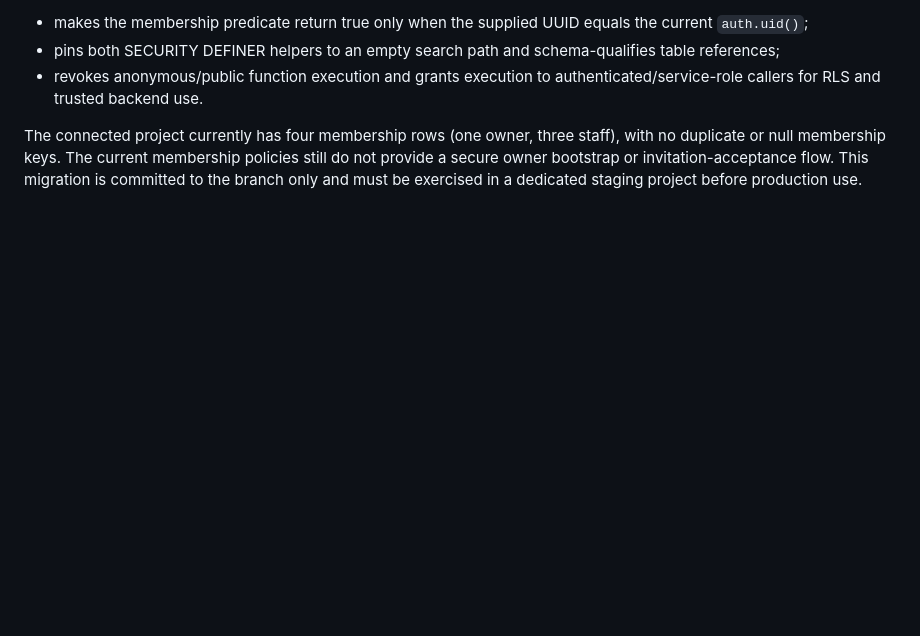
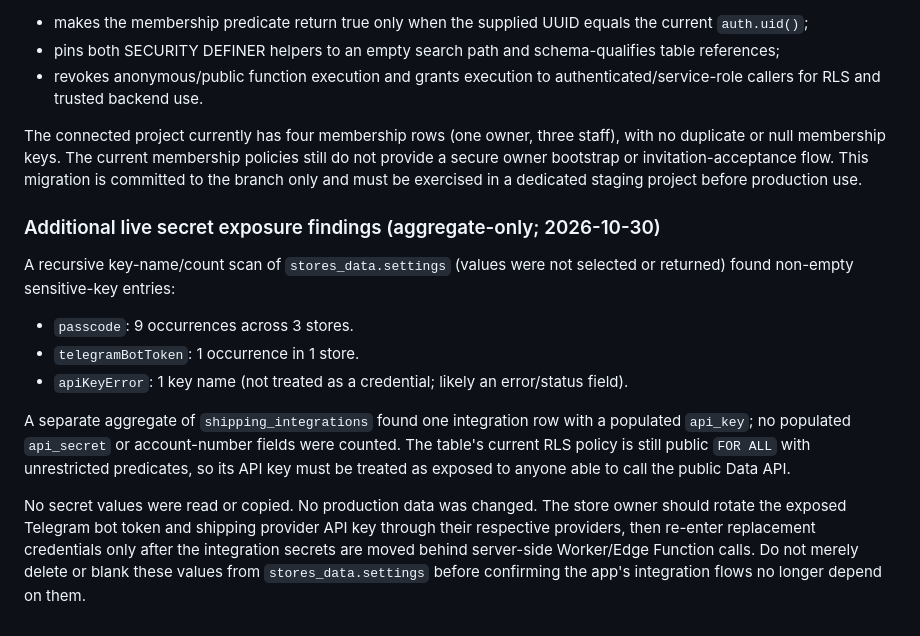
Before and after one commit to aelbass6test-gif/1toolz-app, a Markdown page: docs/firebase-to-supabase-migration.md, the part around the change. GitHub-like rendering; blank space fills up the shorter version.

Commit message:
docs: record aggregate findings for exposed integration secrets

```diff
--- a/docs/firebase-to-supabase-migration.md
+++ b/docs/firebase-to-supabase-migration.md
@@ -287,3 +287,15 @@ Read-only review of the live helper definitions found that `is_store_member(stor
 - revokes anonymous/public function execution and grants execution to authenticated/service-role callers for RLS and trusted backend use.
 
 The connected project currently has four membership rows (one owner, three staff), with no duplicate or null membership keys. The current membership policies still do not provide a secure owner bootstrap or invitation-acceptance flow. This migration is committed to the branch only and must be exercised in a dedicated staging project before production use.
+
+
+### Additional live secret exposure findings (aggregate-only; 2026-10-30)
+
+A recursive key-name/count scan of `stores_data.settings` (values were not selected or returned) found non-empty sensitive-key entries:
+- `passcode`: 9 occurrences across 3 stores.
+- `telegramBotToken`: 1 occurrence in 1 store.
+- `apiKeyError`: 1 key name (not treated as a credential; likely an error/status field).
+
+A separate aggregate of `shipping_integrations` found one integration row with a populated `api_key`; no populated `api_secret` or account-number fields were counted. The table's current RLS policy is still public `FOR ALL` with unrestricted predicates, so its API key must be treated as exposed to anyone able to call the public Data API.
+
+No secret values were read or copied. No production data was changed. The store owner should rotate the exposed Telegram bot token and shipping provider API key through their respective providers, then re-enter replacement credentials only after the integration secrets are moved behind server-side Worker/Edge Function calls. Do not merely delete or blank these values from `stores_data.settings` before confirming the app's integration flows no longer depend on them.
```
